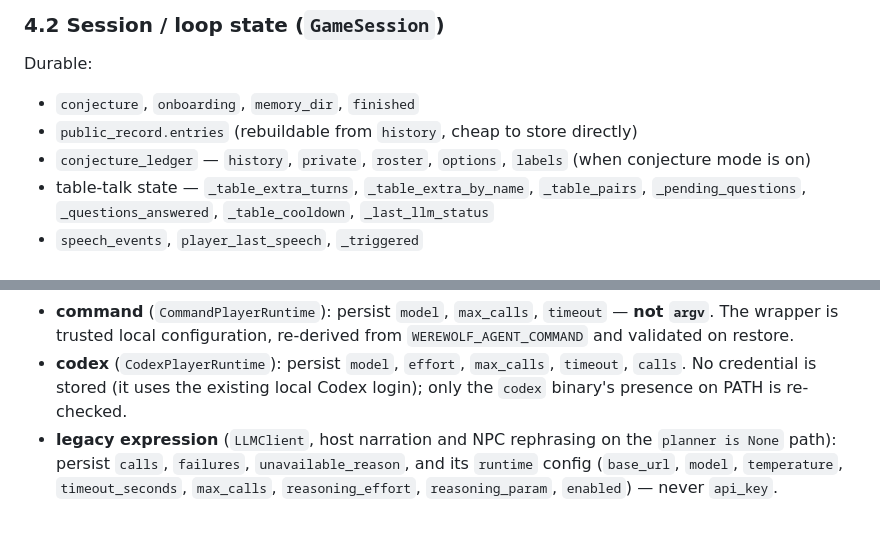
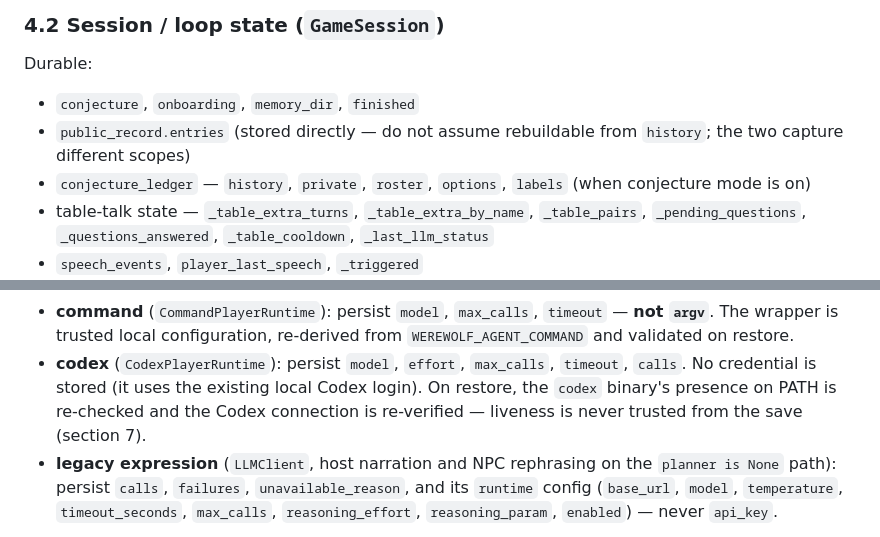
Before and after one commit to shenliucn-prog/werewolf-ai-public, a Markdown page: docs/RECOVERY_DESIGN.md, 2 parts joined by grey strips. Drawn GitHub-style.

Commit message:
Fix recovery design doc per review (PublicRecord scope, Codex liveness)

```diff
--- a/docs/RECOVERY_DESIGN.md
+++ b/docs/RECOVERY_DESIGN.md
@@ -77,7 +77,8 @@ object, which would drag in references, transient queues, and credentials.
 Durable:
 
 - `conjecture`, `onboarding`, `memory_dir`, `finished`
-- `public_record.entries` (rebuildable from `history`, cheap to store directly)
+- `public_record.entries` (stored directly — do not assume rebuildable from
+  `history`; the two capture different scopes)
 - `conjecture_ledger` — `history`, `private`, `roster`, `options`, `labels`
   (when conjecture mode is on)
 - table-talk state — `_table_extra_turns`, `_table_extra_by_name`, `_table_pairs`,
@@ -131,7 +132,9 @@ restore (section 7).
   `WEREWOLF_AGENT_COMMAND` and validated on restore.
 - **codex** (`CodexPlayerRuntime`): persist `model`, `effort`, `max_calls`,
   `timeout`, `calls`. No credential is stored (it uses the existing local Codex
-  login); only the `codex` binary's presence on PATH is re-checked.
+  login). On restore, the `codex` binary's presence on PATH is re-checked and the
+  Codex connection is re-verified — liveness is never trusted from the save
+  (section 7).
 - **legacy expression** (`LLMClient`, host narration and NPC rephrasing on the
   `planner is None` path): persist `calls`, `failures`, `unavailable_reason`,
   and its `runtime` config (`base_url`, `model`, `temperature`,
```
